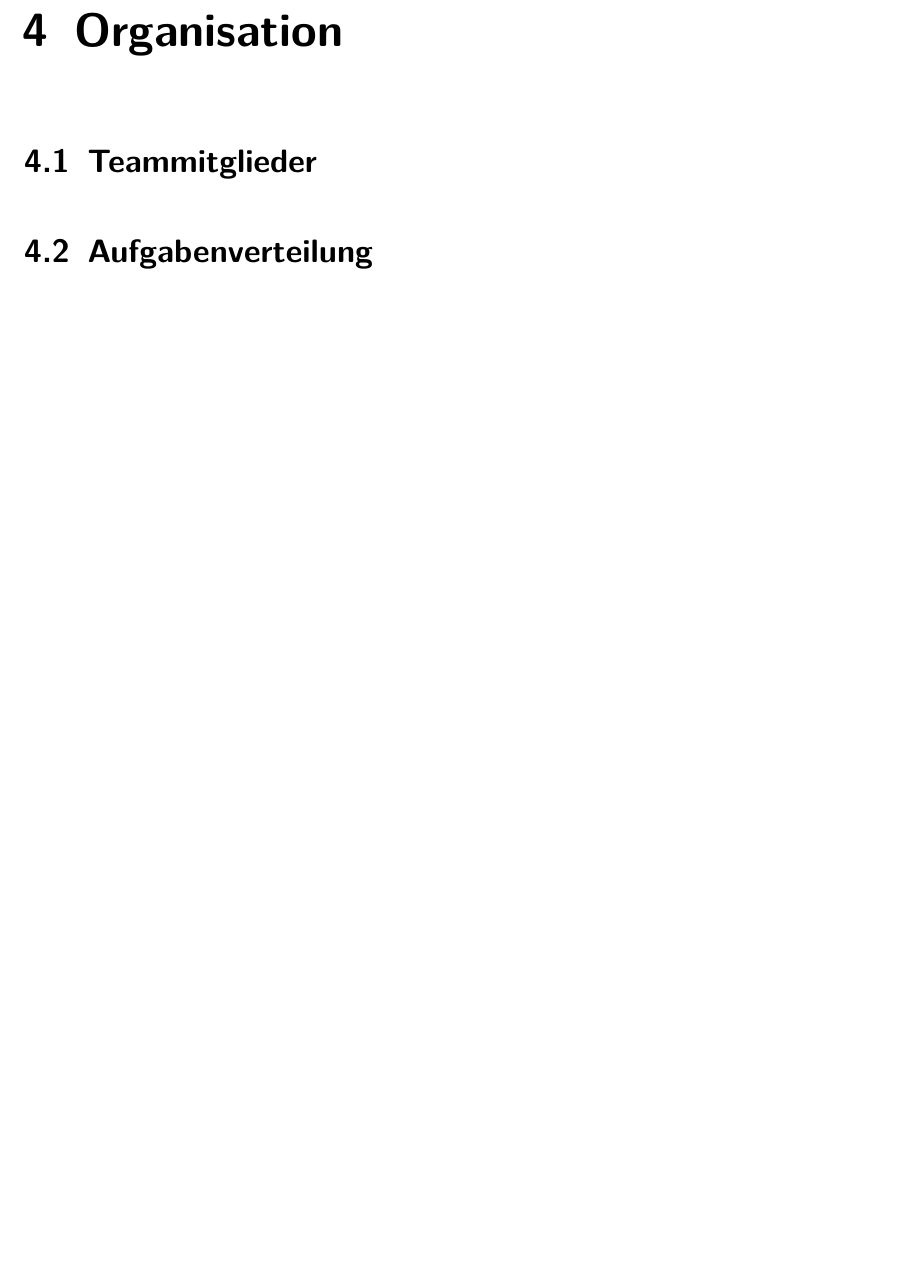
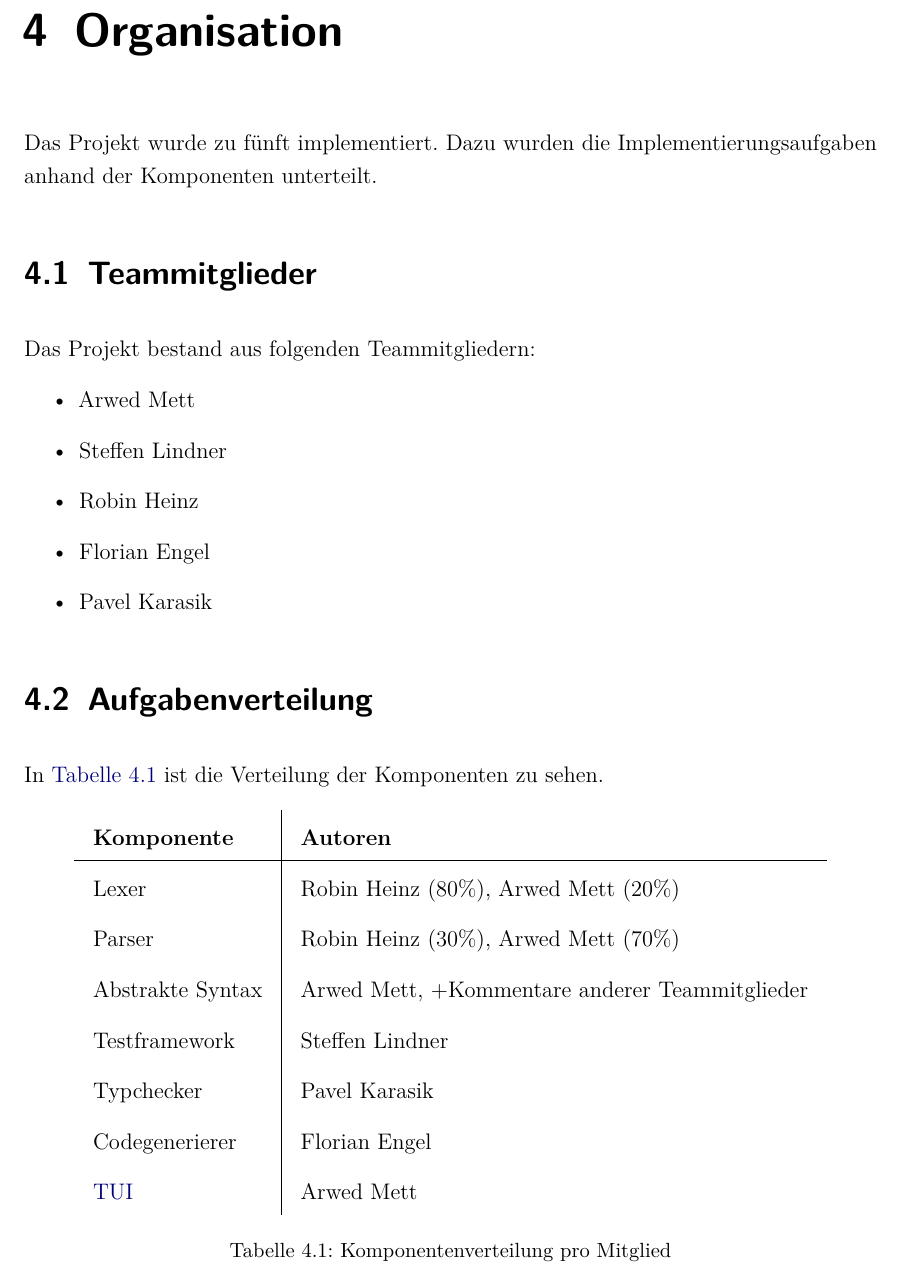
Before and after one commit to Pfeifenjoy/compilerbau-WS17-18, a LaTeX document (docs/vorlesung.tex, which reads docs/content/organisation.tex): part of page 9 of 11, cut so that both start at the same text, the shorter picture padded with empty space. Compiled offline with pdfLaTeX.

Commit message:
described basic organisation

```diff
--- a/docs/content/organisation.tex
+++ b/docs/content/organisation.tex
@@ -1,5 +1,36 @@
 \chapter{Organisation}
+
+Das Projekt wurde zu fünft implementiert.
+Dazu wurden die Implementierungsaufgaben anhand der Komponenten unterteilt.
 
 \section{Teammitglieder}
 
+Das Projekt bestand aus folgenden Teammitgliedern:
+\begin{itemize}
+	\item Arwed Mett
+	\item Steffen Lindner
+	\item Robin Heinz
+	\item Florian Engel
+	\item Pavel Karasik
+\end{itemize}
+
 \section{Aufgabenverteilung}
+
+In \autoref{mitglieder} ist die Verteilung der Komponenten zu sehen.
+
+\begin{table}[H]
+	\centering
+	\begin{tabular}{l|l}
+		\textbf{Komponente} & \textbf{Autoren}\\
+		\hline
+		Lexer & Robin Heinz (80\%), Arwed Mett (20\%)\\
+		Parser & Robin Heinz (30\%), Arwed Mett (70\%)\\
+		Abstrakte Syntax & Arwed Mett, +Kommentare anderer Teammitglieder\\
+		Testframework & Steffen Lindner\\
+		Typchecker & Pavel Karasik\\
+		Codegenerierer & Florian Engel\\
+		\ac{TUI} & Arwed Mett\\
+	\end{tabular}
+	\caption{Komponentenverteilung pro Mitglied}
+	\label{mitglieder}
+\end{table}
```
Also changed, not shown: docs/vorlesung.pdf.
